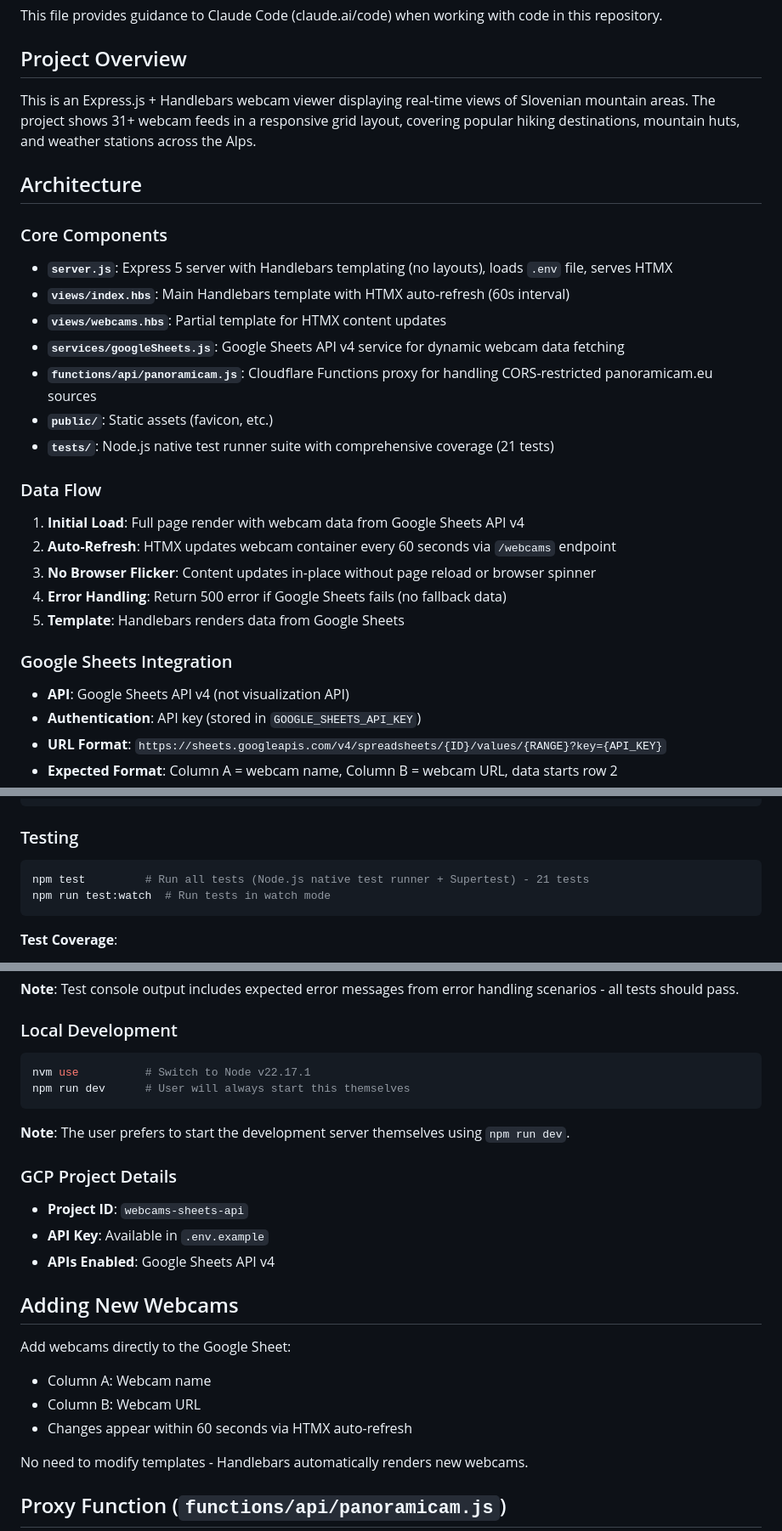
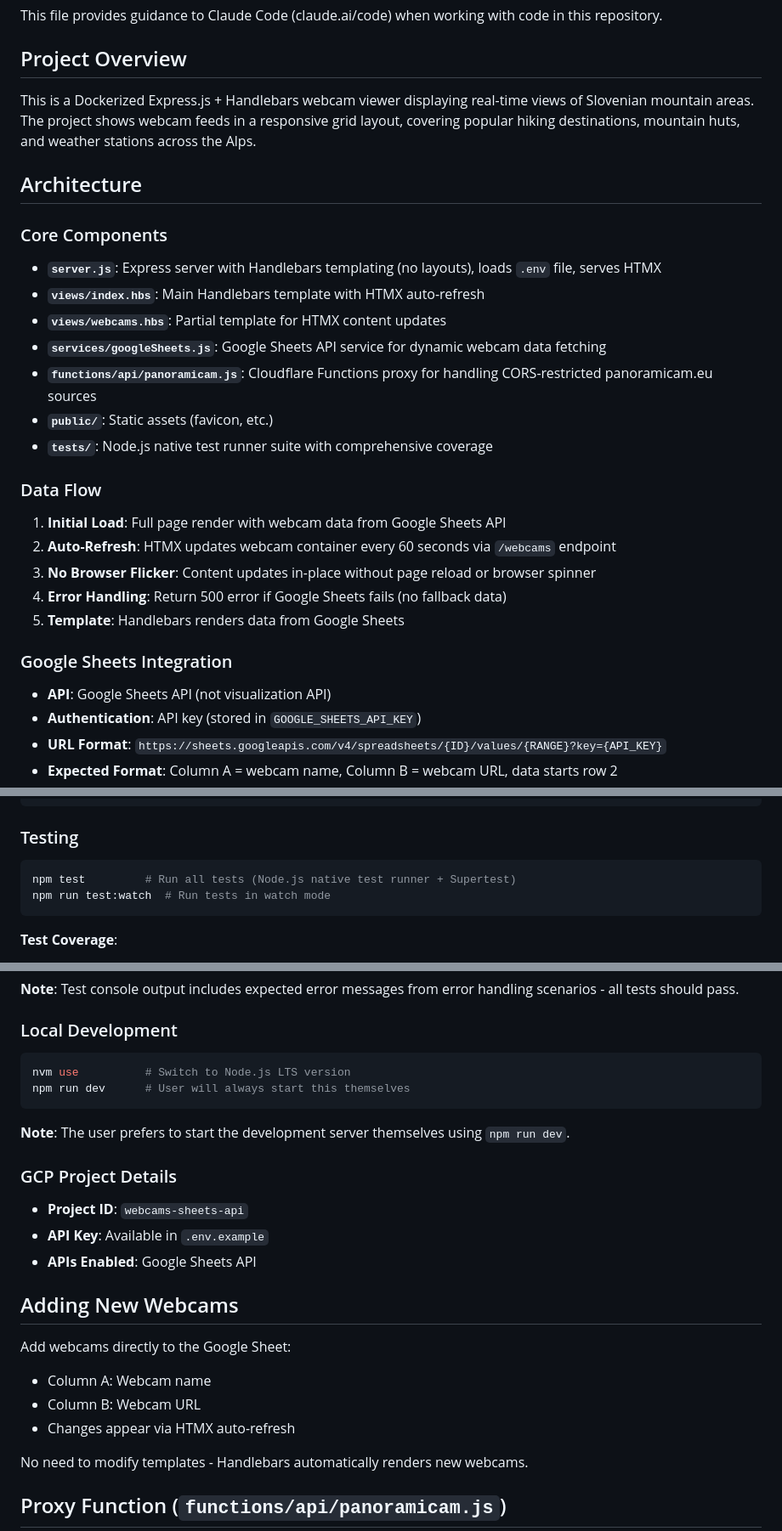
Before and after one commit to katafractari/webcams, a Markdown page: CLAUDE.md, 3 parts joined by grey strips. Shown at 85% size. Drawn GitHub-style.

Commit message:
update CLAUDE.md to reflect project adjustments: Dockerization, simplified Google Sheets API usage, testing updates, and streamlined integration details

````diff
--- a/CLAUDE.md
+++ b/CLAUDE.md
@@ -4,28 +4,28 @@ This file provides guidance to Claude Code (claude.ai/code) when working with co
 
 ## Project Overview
 
-This is an Express.js + Handlebars webcam viewer displaying real-time views of Slovenian mountain areas. The project shows 31+ webcam feeds in a responsive grid layout, covering popular hiking destinations, mountain huts, and weather stations across the Alps.
+This is a Dockerized Express.js + Handlebars webcam viewer displaying real-time views of Slovenian mountain areas. The project shows webcam feeds in a responsive grid layout, covering popular hiking destinations, mountain huts, and weather stations across the Alps.
 
 ## Architecture
 
 ### Core Components
-- **`server.js`**: Express 5 server with Handlebars templating (no layouts), loads `.env` file, serves HTMX
-- **`views/index.hbs`**: Main Handlebars template with HTMX auto-refresh (60s interval)
+- **`server.js`**: Express server with Handlebars templating (no layouts), loads `.env` file, serves HTMX
+- **`views/index.hbs`**: Main Handlebars template with HTMX auto-refresh
 - **`views/webcams.hbs`**: Partial template for HTMX content updates
-- **`services/googleSheets.js`**: Google Sheets API v4 service for dynamic webcam data fetching
+- **`services/googleSheets.js`**: Google Sheets API service for dynamic webcam data fetching
 - **`functions/api/panoramicam.js`**: Cloudflare Functions proxy for handling CORS-restricted panoramicam.eu sources
 - **`public/`**: Static assets (favicon, etc.)
-- **`tests/`**: Node.js native test runner suite with comprehensive coverage (21 tests)
+- **`tests/`**: Node.js native test runner suite with comprehensive coverage
 
 ### Data Flow
-1. **Initial Load**: Full page render with webcam data from Google Sheets API v4
+1. **Initial Load**: Full page render with webcam data from Google Sheets API
 2. **Auto-Refresh**: HTMX updates webcam container every 60 seconds via `/webcams` endpoint
 3. **No Browser Flicker**: Content updates in-place without page reload or browser spinner
 4. **Error Handling**: Return 500 error if Google Sheets fails (no fallback data)
 5. **Template**: Handlebars renders data from Google Sheets
 
 ### Google Sheets Integration
-- **API**: Google Sheets API v4 (not visualization API)
+- **API**: Google Sheets API (not visualization API)
 - **Authentication**: API key (stored in `GOOGLE_SHEETS_API_KEY`)
 - **URL Format**: `https://sheets.googleapis.com/v4/spreadsheets/{ID}/values/{RANGE}?key={API_KEY}`
 - **Expected Format**: Column A = webcam name, Column B = webcam URL, data starts row 2
@@ -68,7 +68,7 @@ https://webcams.parabola.si/api/panoramicam?targetUrl=ENCODED_URL&referer=https%
 
 ### Testing
 ```bash
-npm test         # Run all tests (Node.js native test runner + Supertest) - 21 tests
+npm test         # Run all tests (Node.js native test runner + Supertest)
 npm run test:watch  # Run tests in watch mode
 ```
 
@@ -84,7 +84,7 @@ npm run test:watch  # Run tests in watch mode
 
 ### Local Development
 ```bash
-nvm use          # Switch to Node v22.17.1
+nvm use          # Switch to Node.js LTS version
 npm run dev      # User will always start this themselves
 ```
 
@@ -93,14 +93,14 @@ npm run dev      # User will always start this themselves
 ### GCP Project Details
 - **Project ID**: `webcams-sheets-api`
 - **API Key**: Available in `.env.example`
-- **APIs Enabled**: Google Sheets API v4
+- **APIs Enabled**: Google Sheets API
 
 ## Adding New Webcams
 
 Add webcams directly to the Google Sheet:
 - Column A: Webcam name
 - Column B: Webcam URL
-- Changes appear within 60 seconds via HTMX auto-refresh
+- Changes appear via HTMX auto-refresh
 
 No need to modify templates - Handlebars automatically renders new webcams.
 
````
Also changed, not shown: other parts of CLAUDE.md (+3 -3 lines).
